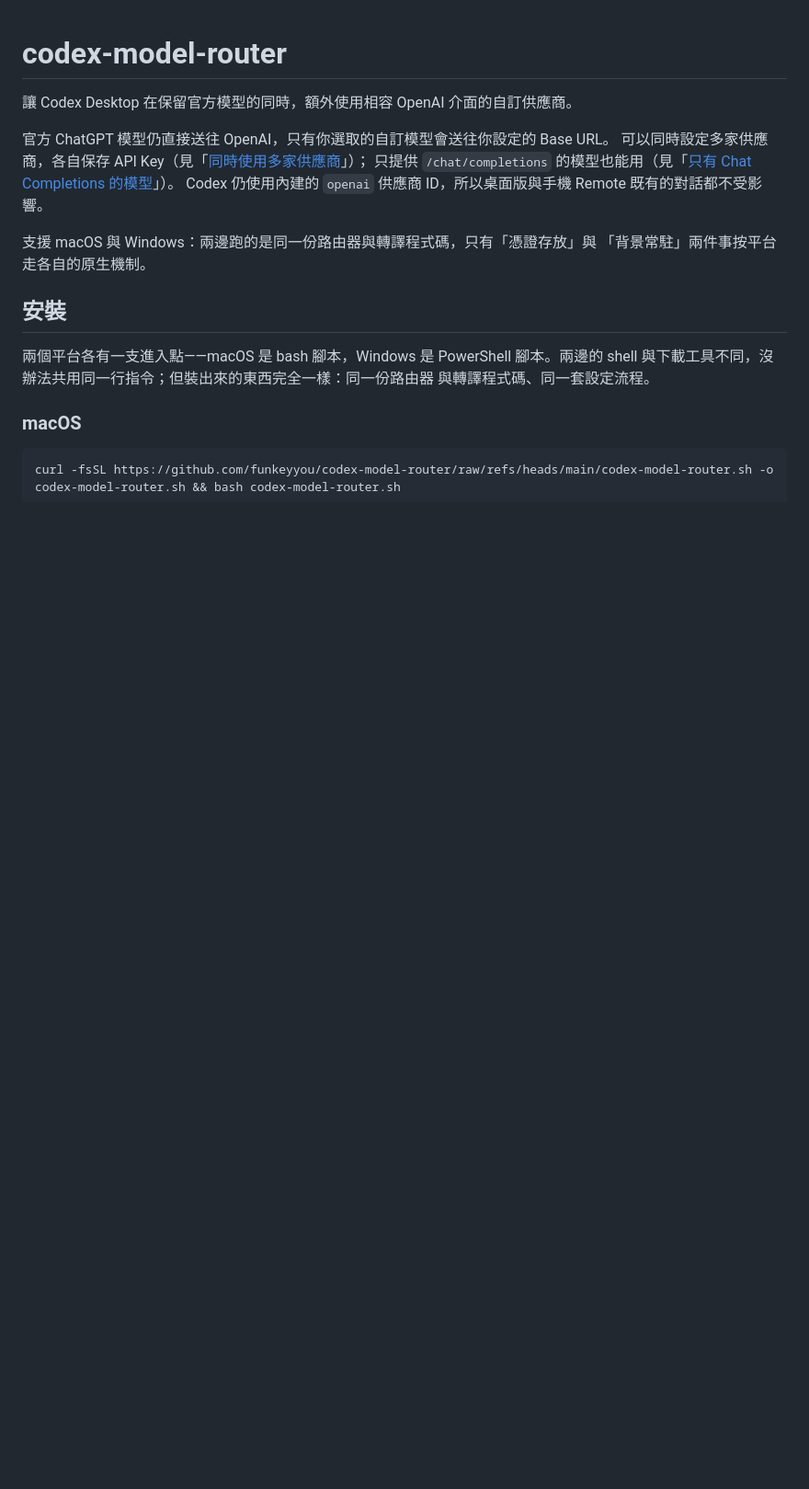
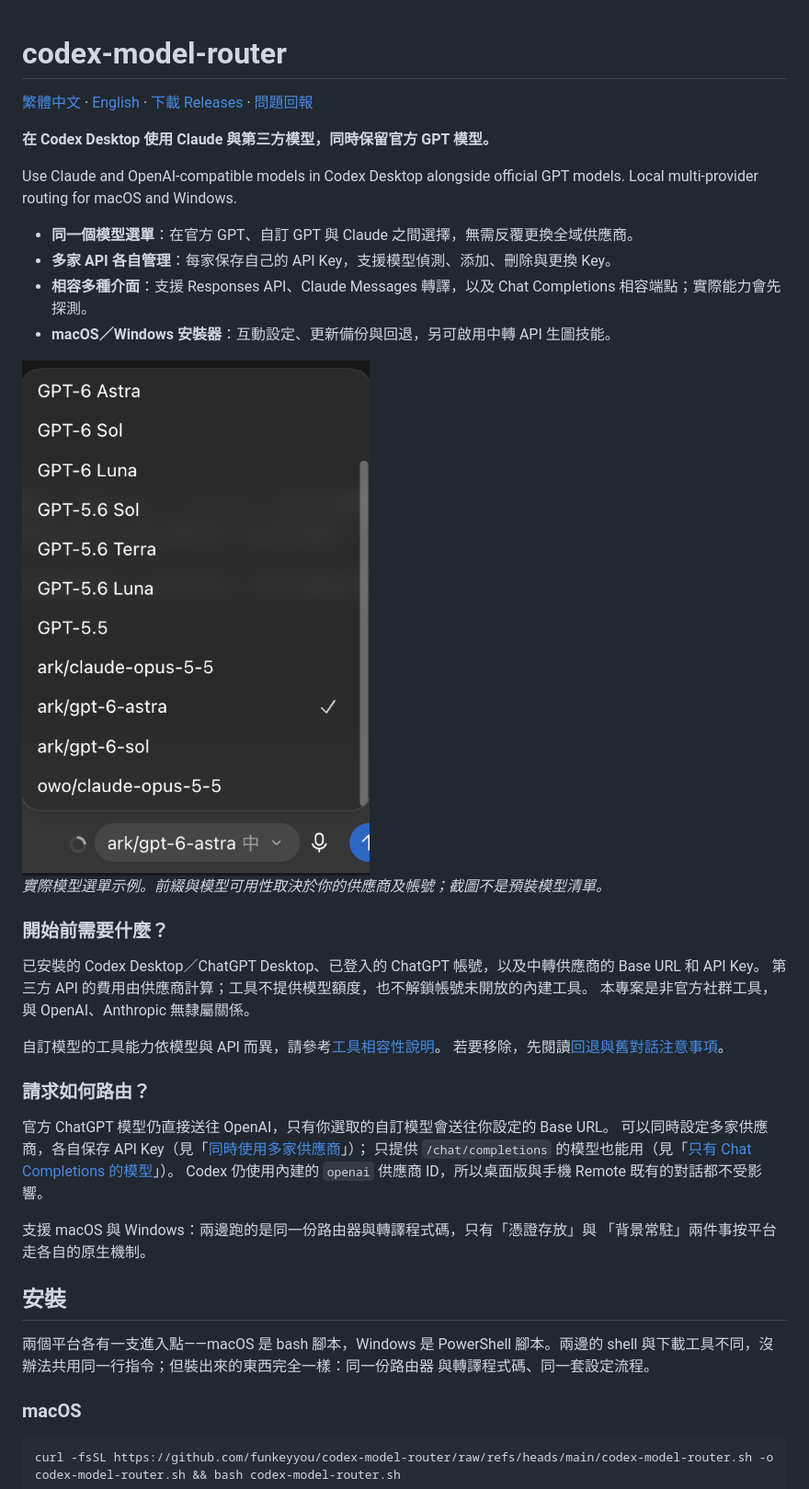
Before and after one commit to funkeyyou/codex-model-router, a Markdown page: README.md, the part around the change. Shown: that part at 92% size. Drawn GitHub-style; pictures changed too: docs/images/codex-model-picker.png (added); blank space fills up the shorter version.

Commit message:
docs: improve project discovery with bilingual introduction and model picker screenshot

```diff
--- a/README.md
+++ b/README.md
@@ -1,6 +1,31 @@
 # codex-model-router
 
-讓 Codex Desktop 在保留官方模型的同時，額外使用相容 OpenAI 介面的自訂供應商。
+[繁體中文](README.md) · [English](README.en.md) · [下載 Releases](https://github.com/funkeyyou/codex-model-router/releases) · [問題回報](https://github.com/funkeyyou/codex-model-router/issues)
+
+**在 Codex Desktop 使用 Claude 與第三方模型，同時保留官方 GPT 模型。**
+
+Use Claude and OpenAI-compatible models in Codex Desktop alongside official GPT models.
+Local multi-provider routing for macOS and Windows.
+
+- **同一個模型選單**：在官方 GPT、自訂 GPT 與 Claude 之間選擇，無需反覆更換全域供應商。
+- **多家 API 各自管理**：每家保存自己的 API Key，支援模型偵測、添加、刪除與更換 Key。
+- **相容多種介面**：支援 Responses API、Claude Messages 轉譯，以及 Chat Completions 相容端點；實際能力會先探測。
+- **macOS／Windows 安裝器**：互動設定、更新備份與回退，另可啟用中轉 API 生圖技能。
+
+<img src="docs/images/codex-model-picker.png" alt="Codex Desktop 模型選單：官方 GPT、ark 自訂 GPT 與兩家供應商的 Claude 模型並列" width="420">
+
+*實際模型選單示例。前綴與模型可用性取決於你的供應商及帳號；截圖不是預裝模型清單。*
+
+### 開始前需要什麼？
+
+已安裝的 Codex Desktop／ChatGPT Desktop、已登入的 ChatGPT 帳號，以及中轉供應商的 Base URL 和 API Key。
+第三方 API 的費用由供應商計算；工具不提供模型額度，也不解鎖帳號未開放的內建工具。
+本專案是非官方社群工具，與 OpenAI、Anthropic 無隸屬關係。
+
+自訂模型的工具能力依模型與 API 而異，請參考[工具相容性說明](#工具可用性與相容範圍)。
+若要移除，先閱讀[回退與舊對話注意事項](#回退之後用過-claude-模型的舊對話會壞掉)。
+
+### 請求如何路由？
 
 官方 ChatGPT 模型仍直接送往 OpenAI，只有你選取的自訂模型會送往你設定的 Base URL。
 可以同時設定多家供應商，各自保存 API Key（見「[同時使用多家供應商](#同時使用多家供應商)」）；
```
Also changed, not shown: README.en.md (added, +93 -0 lines).
